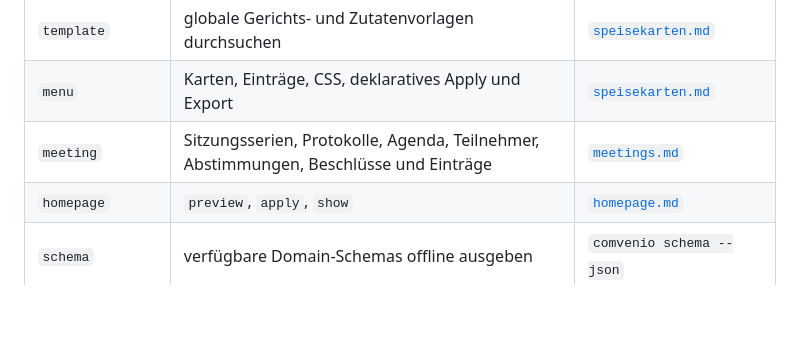
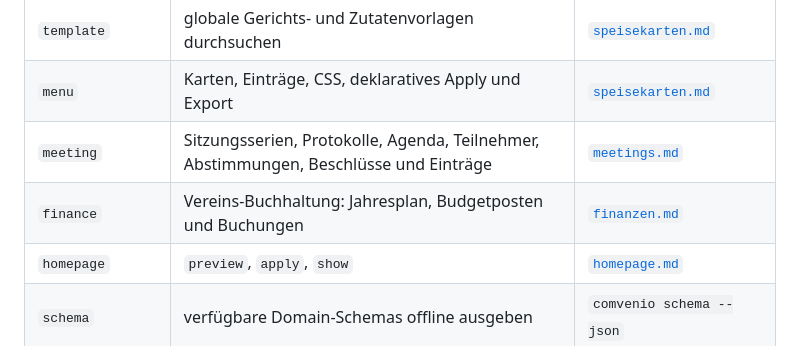
Before and after one commit to Comvenio/comvenio-cli, a Markdown page: docs/cli-reference.md, the part around the change. GitHub-like rendering; blank space fills up the shorter version.

```diff
--- a/docs/cli-reference.md
+++ b/docs/cli-reference.md
@@ -43,6 +43,7 @@ comvenio <command> ... --json
 | `template` | globale Gerichts- und Zutatenvorlagen durchsuchen | [`speisekarten.md`](speisekarten.md) |
 | `menu` | Karten, Einträge, CSS, deklaratives Apply und Export | [`speisekarten.md`](speisekarten.md) |
 | `meeting` | Sitzungsserien, Protokolle, Agenda, Teilnehmer, Abstimmungen, Beschlüsse und Einträge | [`meetings.md`](meetings.md) |
+| `finance` | Vereins-Buchhaltung: Jahresplan, Budgetposten und Buchungen | [`finanzen.md`](finanzen.md) |
 | `homepage` | `preview`, `apply`, `show` | [`homepage.md`](homepage.md) |
 | `schema` | verfügbare Domain-Schemas offline ausgeben | `comvenio schema --json` |
 | `verify` | visuelle Prüfung für URL, Event, Menü, Homepage, News, Urkunde | `comvenio verify --help` |
```
Also changed, not shown: docs/finanzen.md (added, +93 -0 lines).
